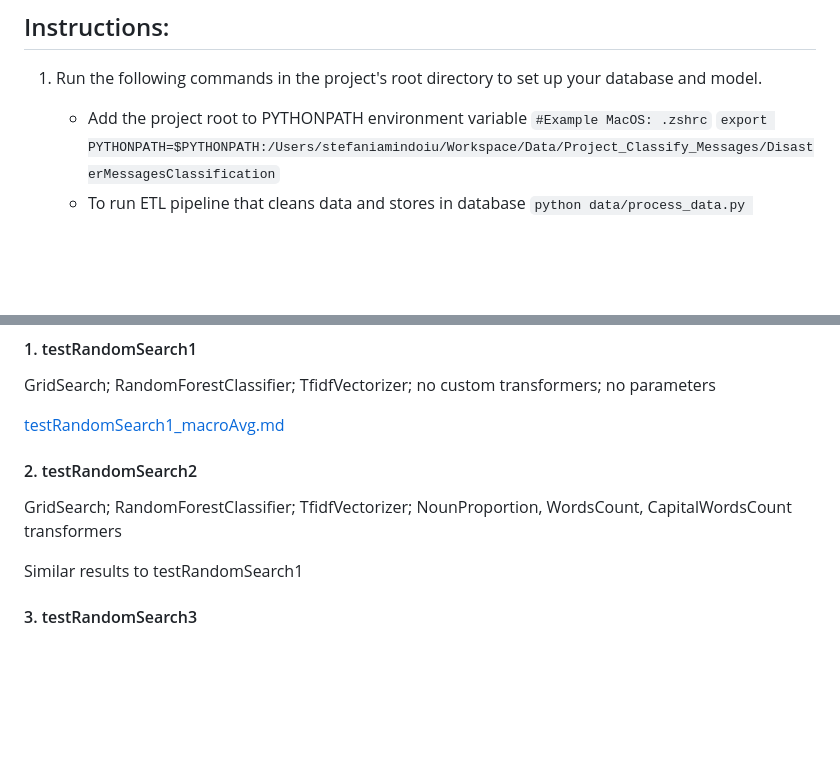
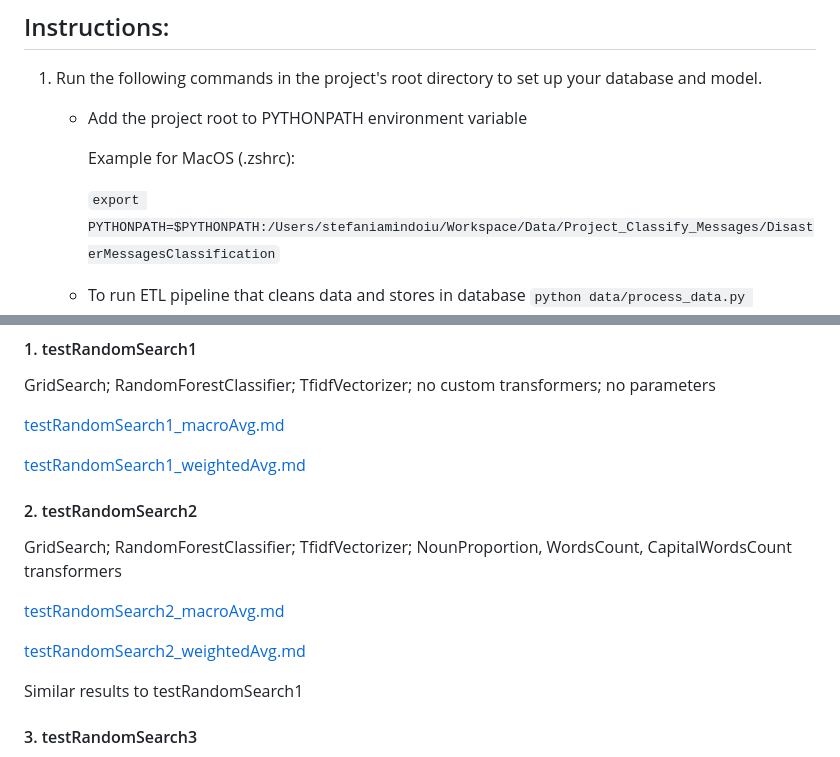
Before and after one commit to StefaniaDinica/DisasterMessagesClassification, a Markdown page: README.md, 2 parts joined by grey strips. GitHub-like rendering; blank space fills up the shorter version.

```diff
--- a/README.md
+++ b/README.md
@@ -8,7 +8,9 @@ Messages classification model and web app
 ## Instructions:
 1. Run the following commands in the project's root directory to set up your database and model.
     - Add the project root to PYTHONPATH environment variable
-        `#Example MacOS: .zshrc`
+
+        Example for MacOS (.zshrc):
+
         `export PYTHONPATH=$PYTHONPATH:/Users/stefaniamindoiu/Workspace/Data/Project_Classify_Messages/DisasterMessagesClassification`
     - To run ETL pipeline that cleans data and stores in database
         `python data/process_data.py data/disaster_messages.csv data/disaster_categories.csv data/DisasterResponse.db`
@@ -57,9 +59,15 @@ GridSearch; RandomForestClassifier; TfidfVectorizer; no custom transformers; no
 
 [testRandomSearch1_macroAvg.md](/tests/testRandomSearch1_macroAvg.md)
 
+[testRandomSearch1_weightedAvg.md](/tests/testRandomSearch1_weightedAvg.md)
+
 #### 2. testRandomSearch2
 
 GridSearch; RandomForestClassifier; TfidfVectorizer; NounProportion, WordsCount, CapitalWordsCount transformers
+
+[testRandomSearch2_macroAvg.md](/tests/testRandomSearch2_macroAvg.md)
+
+[testRandomSearch2_weightedAvg.md](/tests/testRandomSearch2_weightedAvg.md)
 
 
 Similar results to testRandomSearch1
```
Also changed, not shown: other parts of README.md (+25 -1 lines).
